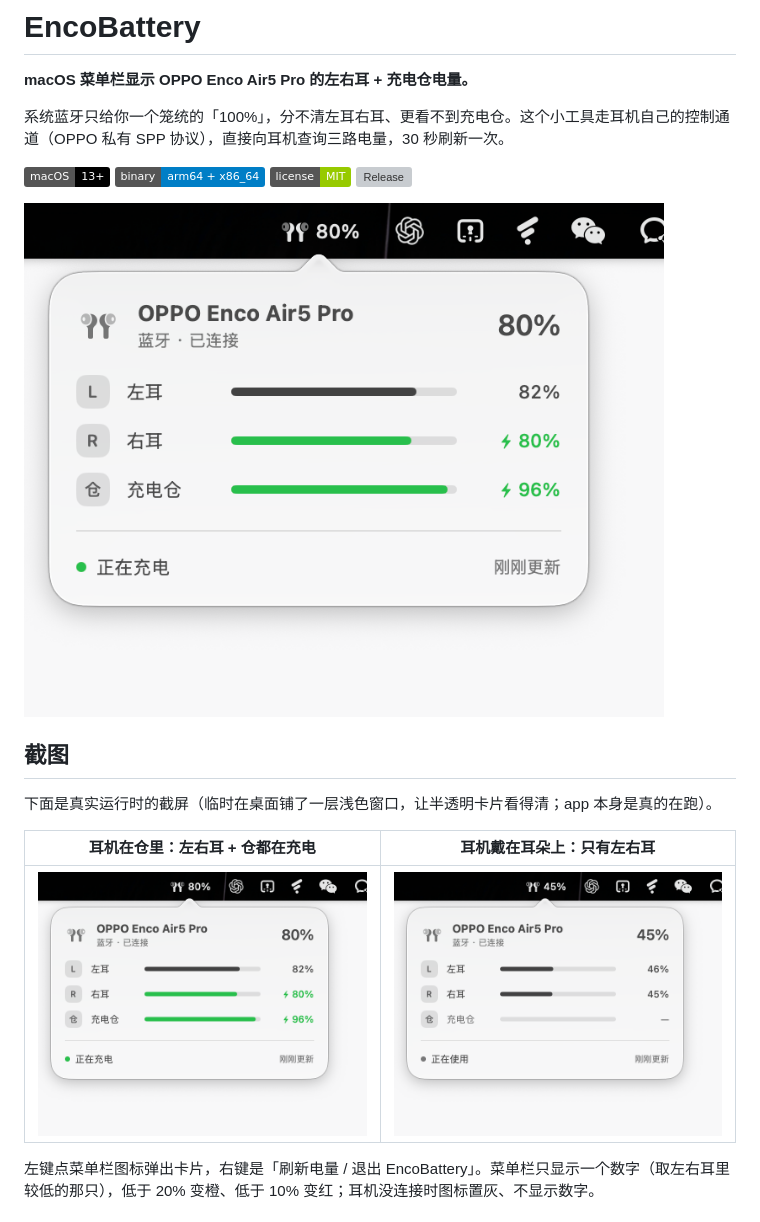
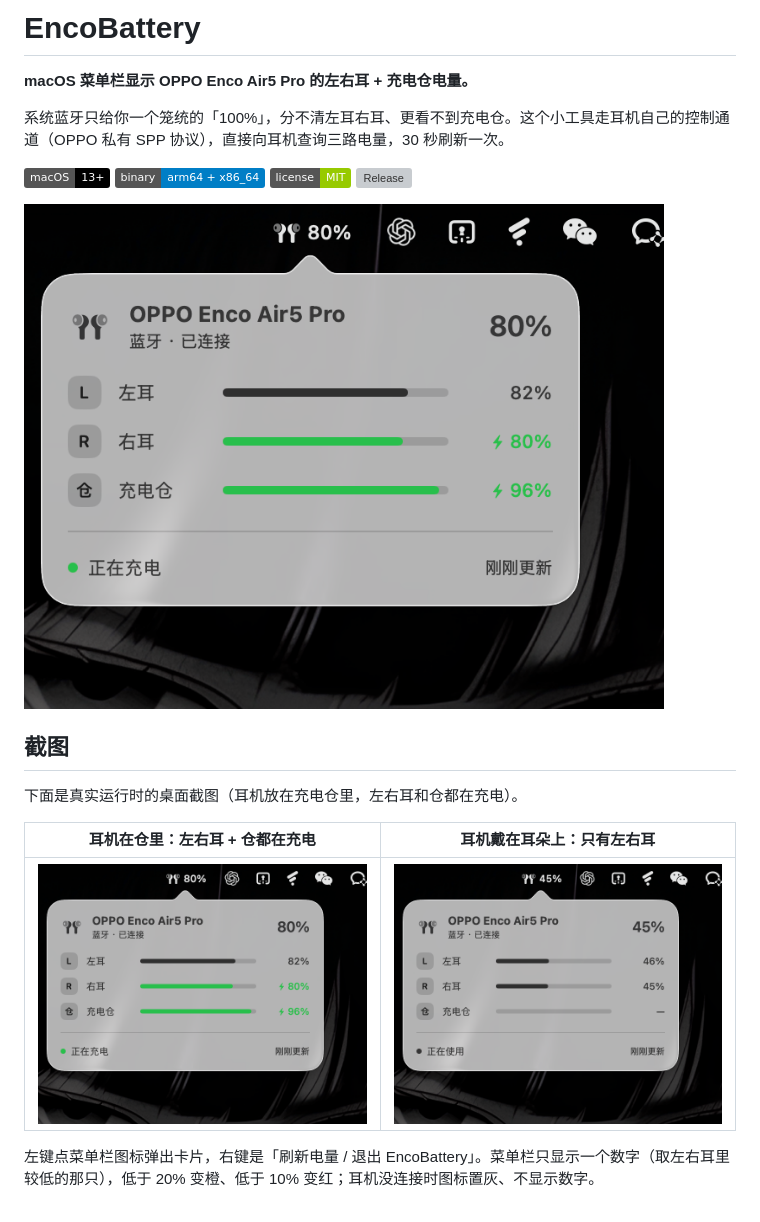
Before and after one commit to coderlife-book/oppo-enco-air5-pro-for-mac, a Markdown page: README.md, the part around the change. Drawn GitHub-style; pictures changed too: screenshots/charging-light.png, screenshots/only-buds.png; badges without logos; grey boxes are pictures that could not be loaded.

Commit message:
docs: restore desktop wallpaper screenshots

```diff
--- a/README.md
+++ b/README.md
@@ -13,7 +13,7 @@
 
 ## 截图
 
-下面是真实运行时的截屏（临时在桌面铺了一层浅色窗口，让半透明卡片看得清；app 本身是真的在跑）。
+下面是真实运行时的桌面截图（耳机放在充电仓里，左右耳和仓都在充电）。
 
 | 耳机在仓里：左右耳 + 仓都在充电 | 耳机戴在耳朵上：只有左右耳 |
 | --- | --- |
```
